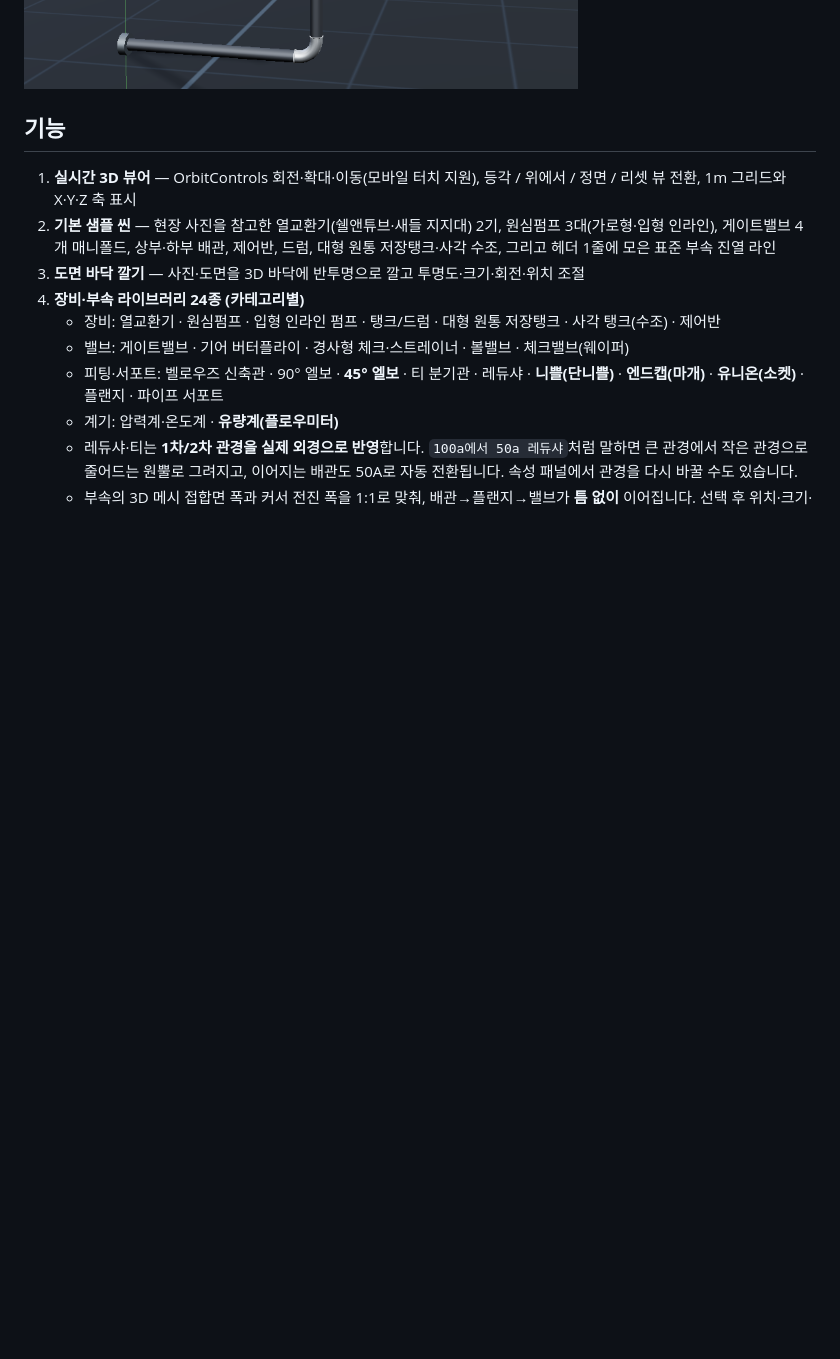
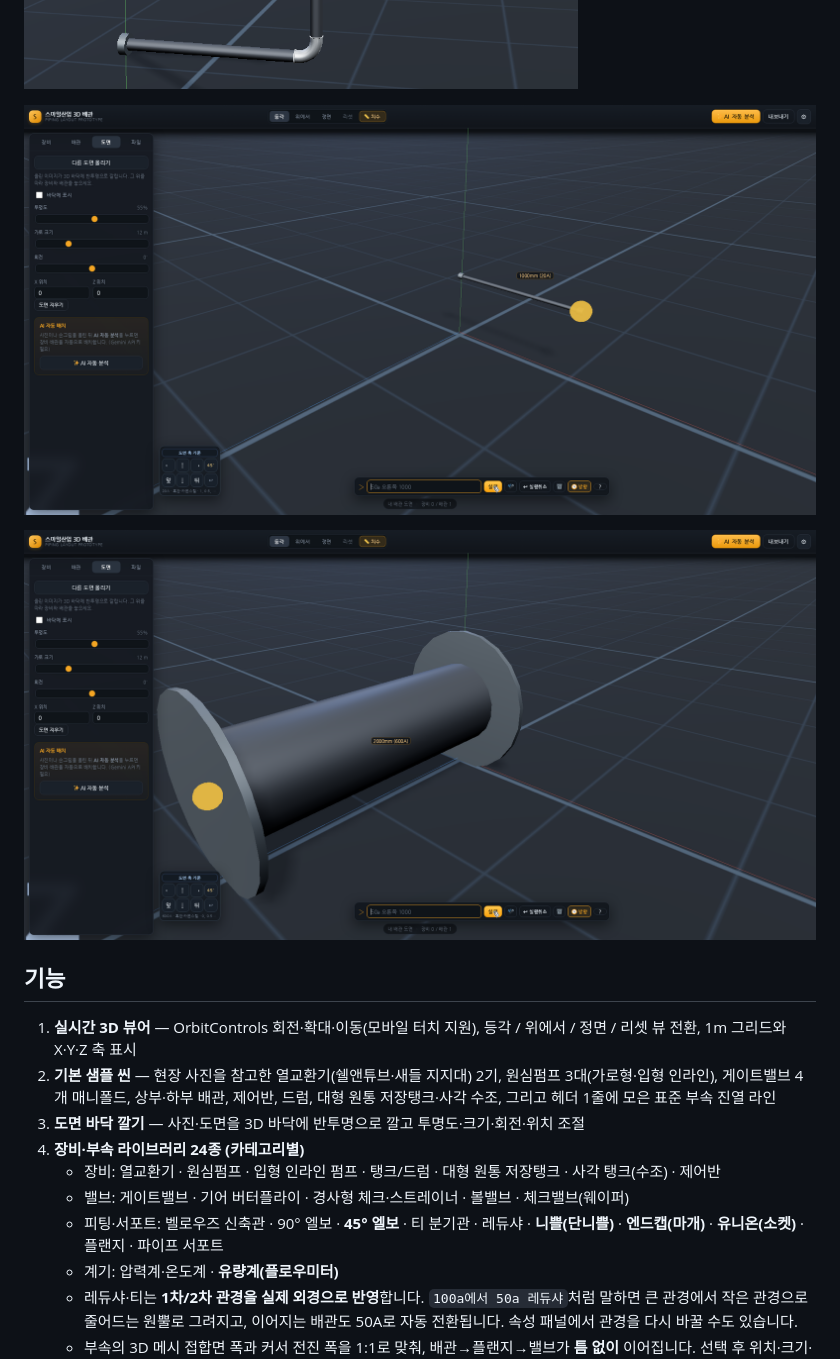
Before and after one commit to bks1029-ops/smile-piping-3d, a Markdown page: README.md, the part around the change. GitHub-like rendering; pictures changed too: preview-20a.png (added), preview-600a.png (added); blank space fills up the shorter version.

Commit message:
검증 스크린샷 preview-20a.png·preview-600a.png 추가 — 라이브에서 20a 오른쪽으로 1000 → 1000mm (20A)·조이스틱 20A, 600a 앞으로 2000 → 2000mm (600A) 확인

```diff
--- a/README.md
+++ b/README.md
@@ -16,6 +16,10 @@
 ![모바일 390×844 — 콤팩트 조이스틱·명령창·음성 버튼이 3D를 가리지 않는다](preview-voice-view.png)
 
 ![자동 엘보 확대 — 위(+Y)→오른쪽(+X), 오른쪽→위 두 꺾임 모두 두 입구가 배관과 반듯하게 맞는다](preview-elbow-zoom.png)
+
+![KS 표준 관경 15A~600A — `20a 오른쪽으로 1000`을 실행하면 치수 라벨 `1000mm (20A)`·조이스틱 상태 `20A`](preview-20a.png)
+
+![대구경 600A — `600a 앞으로 2000`도 같은 방식으로 인식·렌더링된다(외경 609.6mm)](preview-600a.png)
 
 ## 기능
 
```
